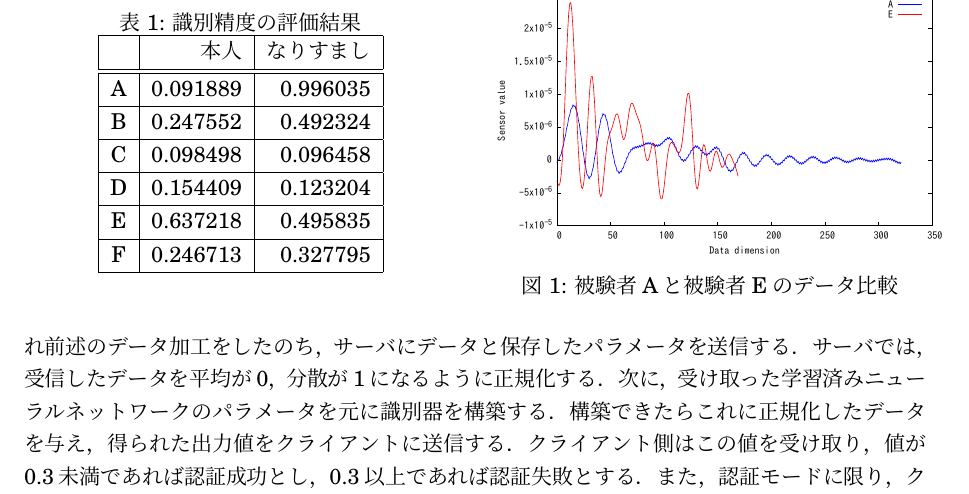
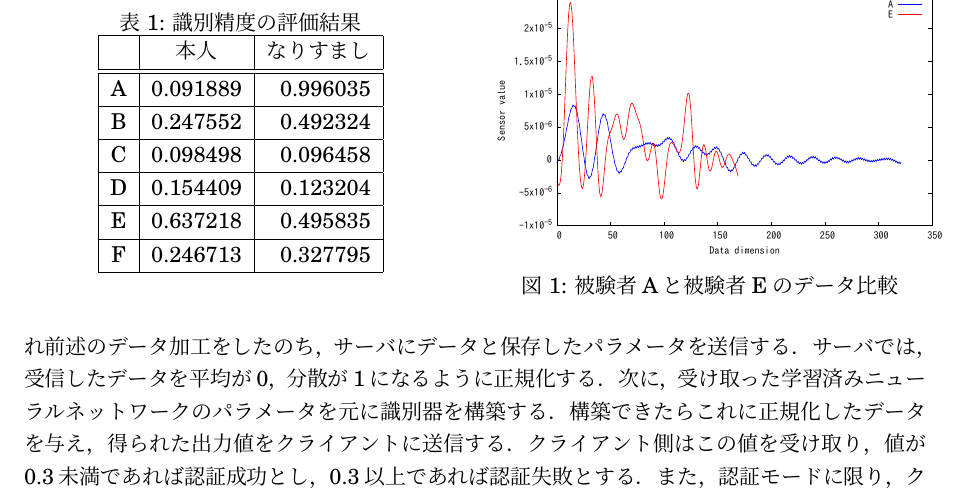
Before and after one commit to arkenous/master-thesis, a LaTeX document (summary/summary.tex, which reads summary/3_Evaluation.tex): part of page 2 of 2, cut so that both start at the same text. Compiled offline with pLaTeX and dvipdfmx.

Commit message:
Centering table header

```diff
--- a/summary/3_Evaluation.tex
+++ b/summary/3_Evaluation.tex
@@ -19,7 +19,7 @@
     \tblcaption{識別精度の評価結果}
     \label{auth-result}
     \begin{tabular}{|c|r|r|} \hline
-        & 本人 & なりすまし \\ \hline \hline
+      \multicolumn{1}{|c|}{}  & \multicolumn{1}{c|}{本人} & \multicolumn{1}{c|}{なりすまし} \\ \hline \hline
       A & 0.091889 & 0.996035 \\ \hline
       B & 0.247552 & 0.492324 \\ \hline
       C & 0.098498 & 0.096458 \\ \hline
```
